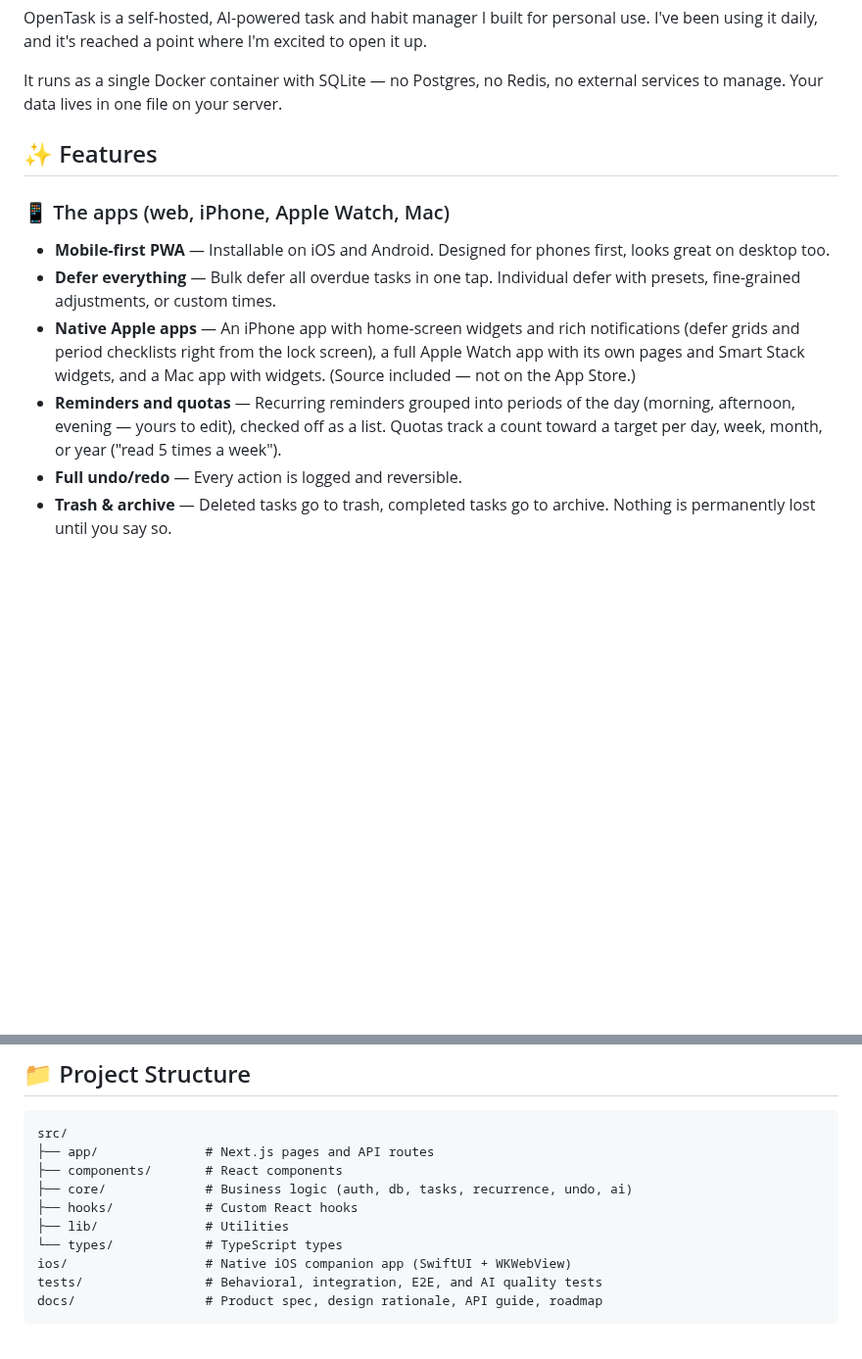
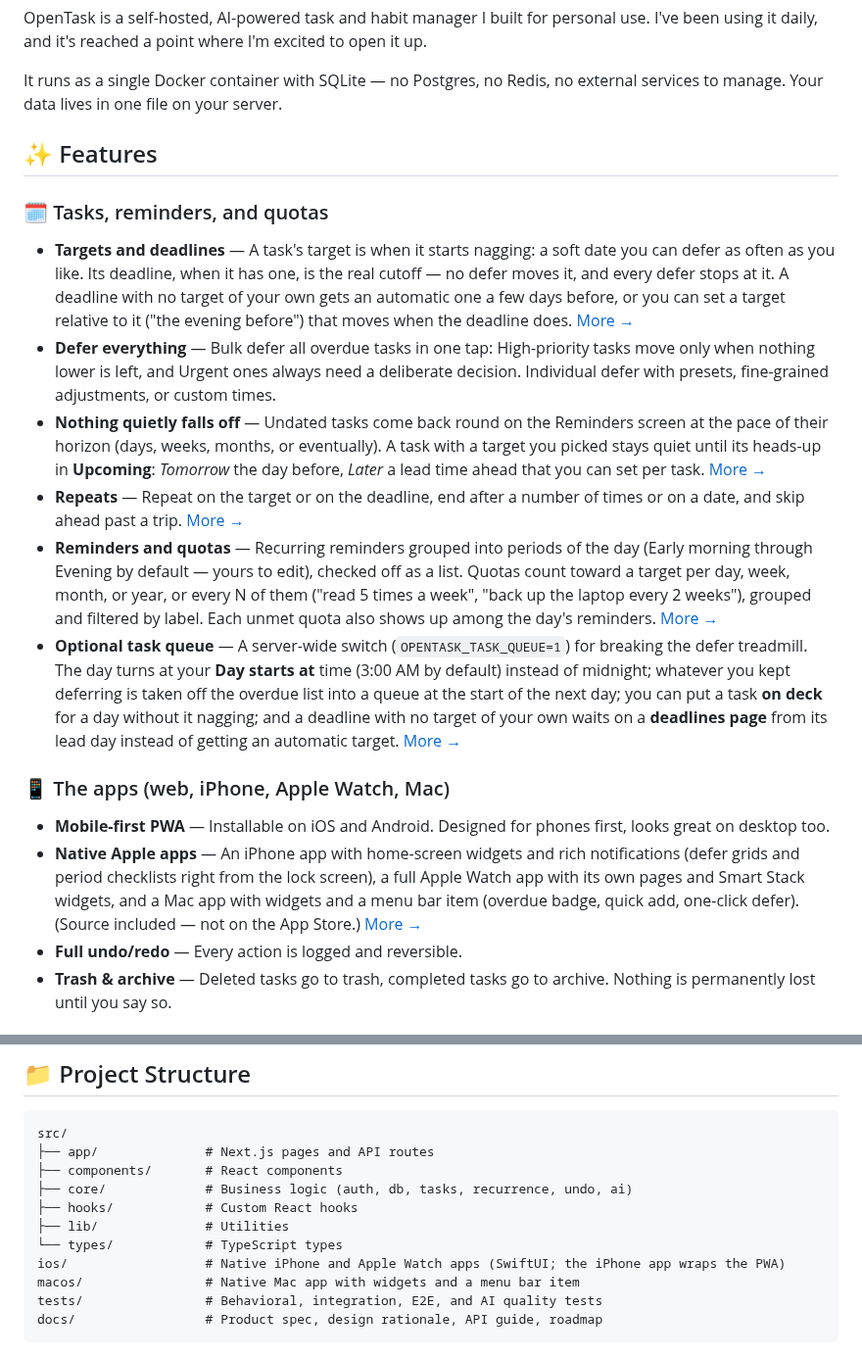
Before and after one commit to trentmcnitt/opentask, a Markdown page: README.md, 2 parts joined by grey strips. Shown at 98% size. Rendered like a GitHub page; blank space fills up the shorter version.

````diff
--- a/README.md
+++ b/README.md
@@ -40,12 +40,19 @@ It runs as a single Docker container with SQLite — no Postgres, no Redis, no e
 
 ## ✨ Features
 
+### 🗓️ Tasks, reminders, and quotas
+
+- **Targets and deadlines** — A task's target is when it starts nagging: a soft date you can defer as often as you like. Its deadline, when it has one, is the real cutoff — no defer moves it, and every defer stops at it. A deadline with no target of your own gets an automatic one a few days before, or you can set a target relative to it ("the evening before") that moves when the deadline does. [More →](https://opentask.mcnitt.io/docs/concepts/tasks#deadline)
+- **Defer everything** — Bulk defer all overdue tasks in one tap: High-priority tasks move only when nothing lower is left, and Urgent ones always need a deliberate decision. Individual defer with presets, fine-grained adjustments, or custom times.
+- **Nothing quietly falls off** — Undated tasks come back round on the Reminders screen at the pace of their horizon (days, weeks, months, or eventually). A task with a target you picked stays quiet until its heads-up in **Upcoming**: _Tomorrow_ the day before, _Later_ a lead time ahead that you can set per task. [More →](https://opentask.mcnitt.io/docs/concepts/reminders#task-segments)
+- **Repeats** — Repeat on the target or on the deadline, end after a number of times or on a date, and skip ahead past a trip. [More →](https://opentask.mcnitt.io/docs/concepts/recurrence)
+- **Reminders and quotas** — Recurring reminders grouped into periods of the day (Early morning through Evening by default — yours to edit), checked off as a list. Quotas count toward a target per day, week, month, or year, or every N of them ("read 5 times a week", "back up the laptop every 2 weeks"), grouped and filtered by label. Each unmet quota also shows up among the day's reminders. [More →](https://opentask.mcnitt.io/docs/concepts/quotas)
+- **Optional task queue** — A server-wide switch (`OPENTASK_TASK_QUEUE=1`) for breaking the defer treadmill. The day turns at your **Day starts at** time (3:00 AM by default) instead of midnight; whatever you kept deferring is taken off the overdue list into a queue at the start of the next day; you can put a task **on deck** for a day without it nagging; and a deadline with no target of your own waits on a **deadlines page** from its lead day instead of getting an automatic target. [More →](https://opentask.mcnitt.io/docs/concepts/task-queue)
+
 ### 📱 The apps (web, iPhone, Apple Watch, Mac)
 
 - **Mobile-first PWA** — Installable on iOS and Android. Designed for phones first, looks great on desktop too.
-- **Defer everything** — Bulk defer all overdue tasks in one tap. Individual defer with presets, fine-grained adjustments, or custom times.
-- **Native Apple apps** — An iPhone app with home-screen widgets and rich notifications (defer grids and period checklists right from the lock screen), a full Apple Watch app with its own pages and Smart Stack widgets, and a Mac app with widgets. (Source included — not on the App Store.)
-- **Reminders and quotas** — Recurring reminders grouped into periods of the day (morning, afternoon, evening — yours to edit), checked off as a list. Quotas track a count toward a target per day, week, month, or year ("read 5 times a week").
+- **Native Apple apps** — An iPhone app with home-screen widgets and rich notifications (defer grids and period checklists right from the lock screen), a full Apple Watch app with its own pages and Smart Stack widgets, and a Mac app with widgets and a menu bar item (overdue badge, quick add, one-click defer). (Source included — not on the App Store.) [More →](https://opentask.mcnitt.io/docs/ios/widgets-watch-mac)
 - **Full undo/redo** — Every action is logged and reversible.
 - **Trash & archive** — Deleted tasks go to trash, completed tasks go to archive. Nothing is permanently lost until you say so.
 
@@ -298,7 +309,8 @@ src/
 ├── hooks/            # Custom React hooks
 ├── lib/              # Utilities
 └── types/            # TypeScript types
-ios/                  # Native iOS companion app (SwiftUI + WKWebView)
+ios/                  # Native iPhone and Apple Watch apps (SwiftUI; the iPhone app wraps the PWA)
+macos/                # Native Mac app with widgets and a menu bar item
 tests/                # Behavioral, integration, E2E, and AI quality tests
 docs/                 # Product spec, design rationale, API guide, roadmap
 ```
````
Also changed, not shown: other parts of README.md (+30 -26 lines), docs/SCREENSHOTS.md (+1 -1 lines), docs/images/filled-task-input-light.png (added), docs/images/task-card-ai-insight.png (deleted).
